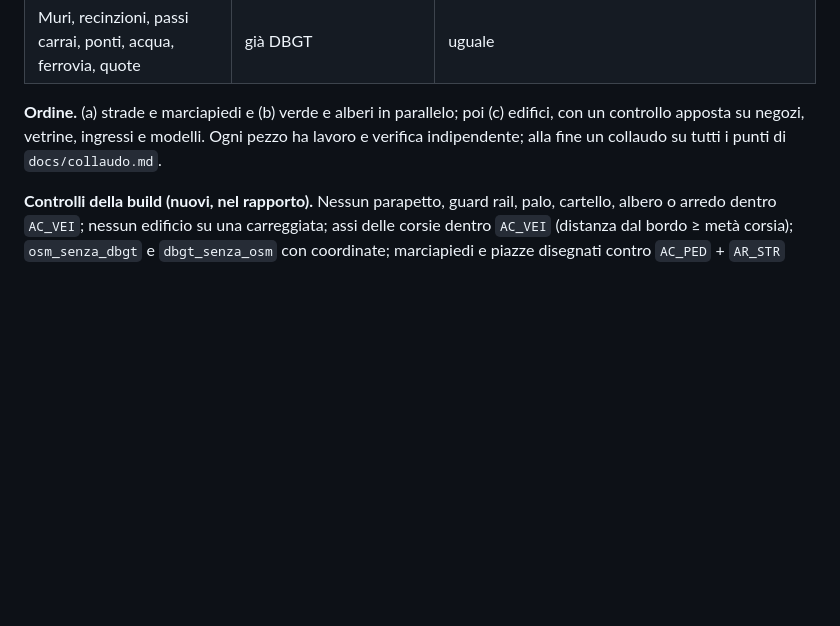
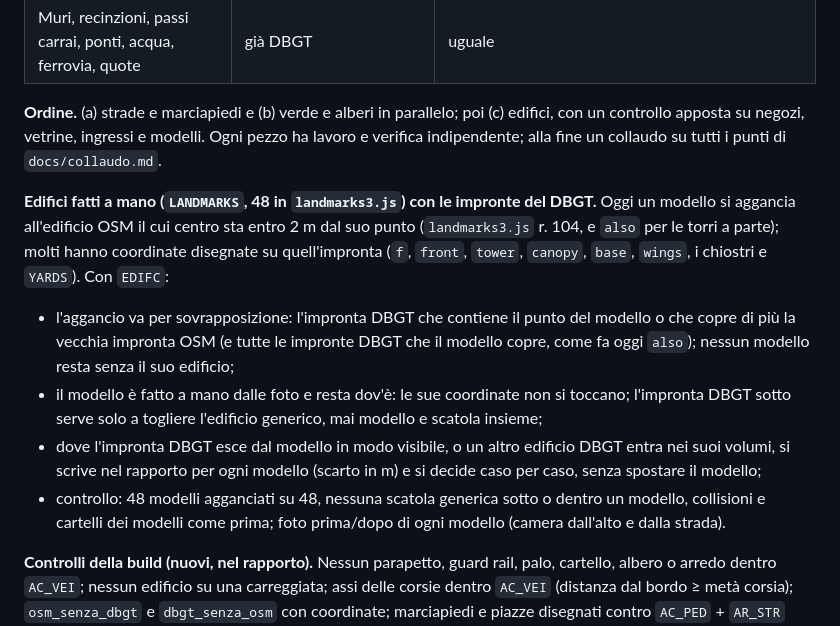
Before and after one commit to TheConfax/Grandi-Truffe-Assassine-Brianza, a Markdown page: docs/motore.md, the part around the change. GitHub-like rendering; blank space fills up the shorter version.

Commit message:
docs/motore.md, sezione 7: regole per gli edifici fatti a mano (LANDMARKS) con le impronte del DBGT
Co-Authored-By: Claude Opus 5.5 <noreply@anthropic.com>

```diff
--- a/docs/motore.md
+++ b/docs/motore.md
@@ -335,4 +335,10 @@ Le fasi 1-6 hanno preso dal DBGT solo le quote: terreno, ponti, acqua, altezze.
 
 **Ordine.** (a) strade e marciapiedi e (b) verde e alberi in parallelo; poi (c) edifici, con un controllo apposta su negozi, vetrine, ingressi e modelli. Ogni pezzo ha lavoro e verifica indipendente; alla fine un collaudo su tutti i punti di `docs/collaudo.md`.
 
+**Edifici fatti a mano (`LANDMARKS`, 48 in `landmarks3.js`) con le impronte del DBGT.** Oggi un modello si aggancia all'edificio OSM il cui centro sta entro 2 m dal suo punto (`landmarks3.js` r. 104, e `also` per le torri a parte); molti hanno coordinate disegnate su quell'impronta (`f`, `front`, `tower`, `canopy`, `base`, `wings`, i chiostri e `YARDS`). Con `EDIFC`:
+- l'aggancio va per sovrapposizione: l'impronta DBGT che contiene il punto del modello o che copre di più la vecchia impronta OSM (e tutte le impronte DBGT che il modello copre, come fa oggi `also`); nessun modello resta senza il suo edificio;
+- il modello è fatto a mano dalle foto e resta dov'è: le sue coordinate non si toccano; l'impronta DBGT sotto serve solo a togliere l'edificio generico, mai modello e scatola insieme;
+- dove l'impronta DBGT esce dal modello in modo visibile, o un altro edificio DBGT entra nei suoi volumi, si scrive nel rapporto per ogni modello (scarto in m) e si decide caso per caso, senza spostare il modello;
+- controllo: 48 modelli agganciati su 48, nessuna scatola generica sotto o dentro un modello, collisioni e cartelli dei modelli come prima; foto prima/dopo di ogni modello (camera dall'alto e dalla strada).
+
 **Controlli della build (nuovi, nel rapporto).** Nessun parapetto, guard rail, palo, cartello, albero o arredo dentro `AC_VEI`; nessun edificio su una carreggiata; assi delle corsie dentro `AC_VEI` (distanza dal bordo ≥ metà corsia); `osm_senza_dbgt` e `dbgt_senza_osm` con coordinate; marciapiedi e piazze disegnati contro `AC_PED` + `AR_STR` (area e IoU).
```
